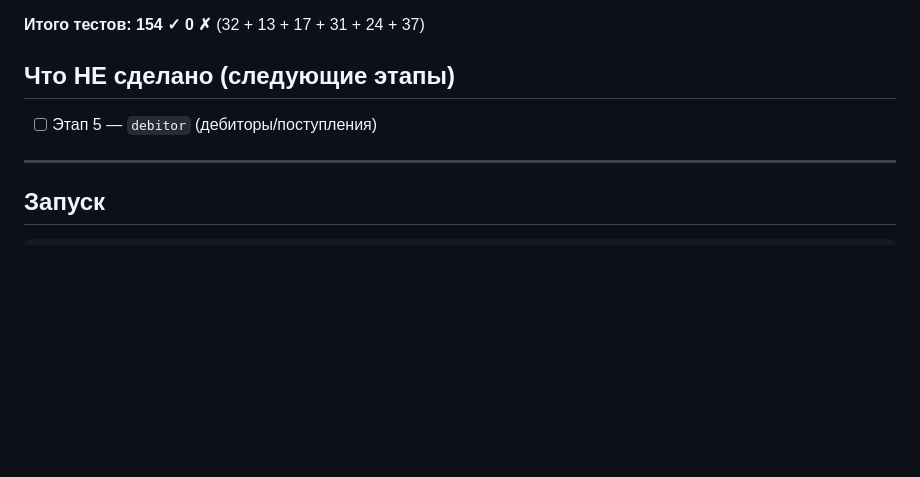
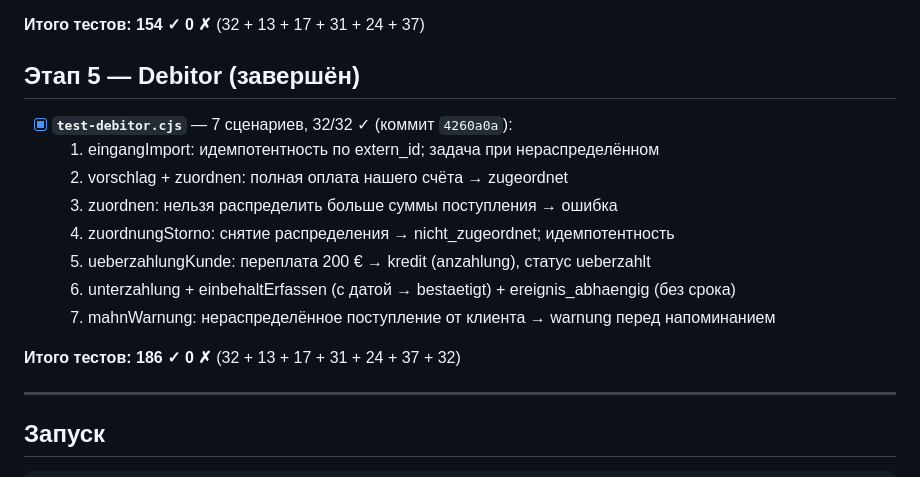
Before and after one commit to vavkaiser-web/buchhalter-vav, a Markdown page: STATUS.md, the part around the change. Rendered like a GitHub page; blank space fills up the shorter version.

Commit message:
STATUS: Этап 5 debitor закрыт (186 ✓ итого); trockenbau убран
Co-Authored-By: Claude Sonnet 4.6 <noreply@anthropic.com>

```diff
--- a/STATUS.md
+++ b/STATUS.md
@@ -114,9 +114,18 @@ HTTP-маршруты (все требуют роль `gf` или `buchhaltung`)
 
 **Итого тестов: 154 ✓ 0 ✗** (32 + 13 + 17 + 31 + 24 + 37)
 
-## Что НЕ сделано (следующие этапы)
+## Этап 5 — Debitor (завершён)
 
-- [ ] Этап 5 — `debitor` (дебиторы/поступления)
+- [x] **`test-debitor.cjs`** — 7 сценариев, 32/32 ✓ (коммит `4260a0a`):
+  1. eingangImport: идемпотентность по extern_id; задача при нераспределённом
+  2. vorschlag + zuordnen: полная оплата нашего счёта → zugeordnet
+  3. zuordnen: нельзя распределить больше суммы поступления → ошибка
+  4. zuordnungStorno: снятие распределения → nicht_zugeordnet; идемпотентность
+  5. ueberzahlungKunde: переплата 200 € → kredit (anzahlung), статус ueberzahlt
+  6. unterzahlung + einbehaltErfassen (с датой → bestaetigt) + ereignis_abhaengig (без срока)
+  7. mahnWarnung: нераспределённое поступление от клиента → warnung перед напоминанием
+
+**Итого тестов: 186 ✓ 0 ✗** (32 + 13 + 17 + 31 + 24 + 37 + 32)
 
 ---
 
```
